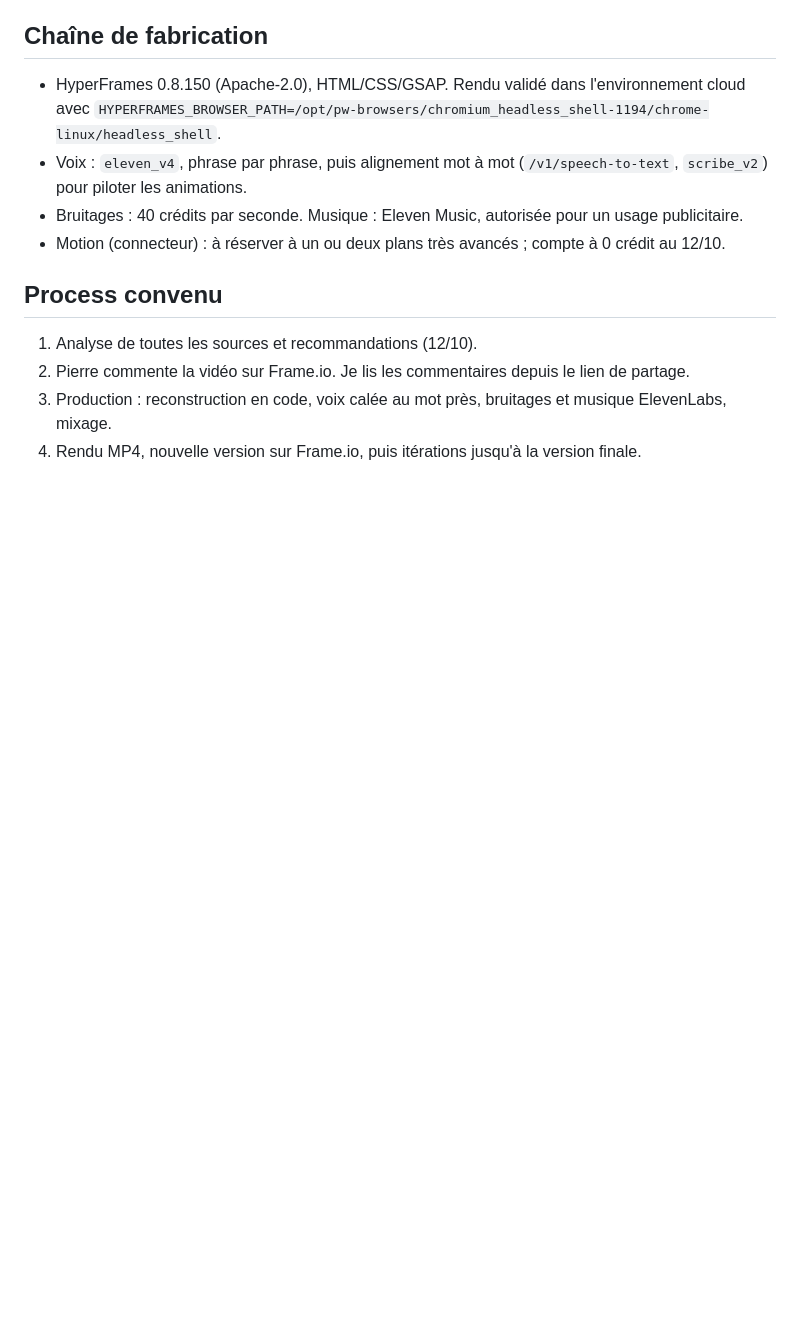
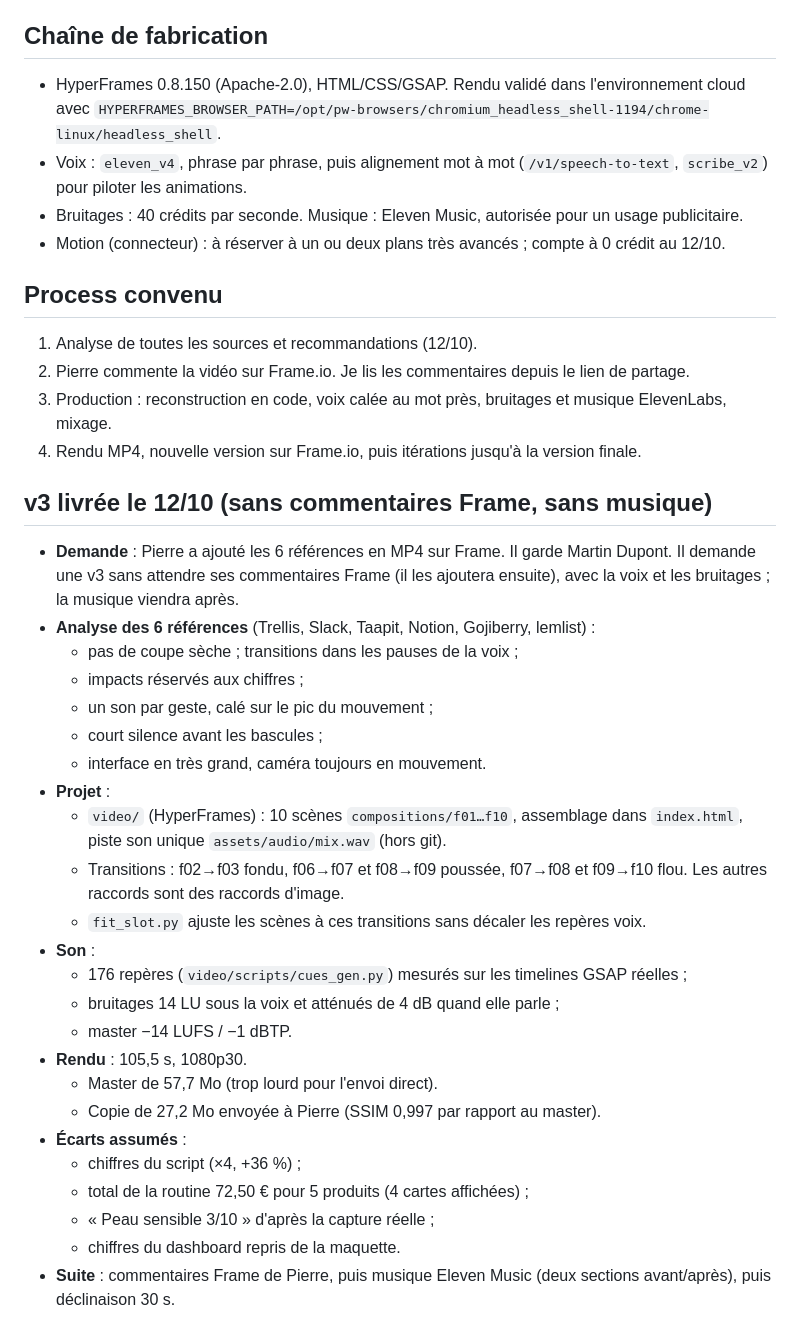
Before and after one commit to ask-it-ai/motion-design-video, a Markdown page: docs/brief.md, the part around the change. Rendered like a GitHub page; blank space fills up the shorter version.

Commit message:
Mémoire du projet : état de la v3 livrée (sans musique)
Co-Authored-By: Claude Opus 5.5 <noreply@anthropic.com>
Claude-Session: https://claude.ai/code/session_01MeNyWDzkzt3UXvY4nf2phN

```diff
--- a/docs/brief.md
+++ b/docs/brief.md
@@ -123,3 +123,30 @@ Rapport détaillé avec visuels : artefact privé « Revue vidéo Ask-it » (lie
 2. Pierre commente la vidéo sur Frame.io. Je lis les commentaires depuis le lien de partage.
 3. Production : reconstruction en code, voix calée au mot près, bruitages et musique ElevenLabs, mixage.
 4. Rendu MP4, nouvelle version sur Frame.io, puis itérations jusqu'à la version finale.
+
+## v3 livrée le 12/10 (sans commentaires Frame, sans musique)
+
+- **Demande** : Pierre a ajouté les 6 références en MP4 sur Frame. Il garde Martin Dupont. Il demande une v3 sans attendre ses commentaires Frame (il les ajoutera ensuite), avec la voix et les bruitages ; la musique viendra après.
+- **Analyse des 6 références** (Trellis, Slack, Taapit, Notion, Gojiberry, lemlist) :
+  - pas de coupe sèche ; transitions dans les pauses de la voix ;
+  - impacts réservés aux chiffres ;
+  - un son par geste, calé sur le pic du mouvement ;
+  - court silence avant les bascules ;
+  - interface en très grand, caméra toujours en mouvement.
+- **Projet** :
+  - `video/` (HyperFrames) : 10 scènes `compositions/f01…f10`, assemblage dans `index.html`, piste son unique `assets/audio/mix.wav` (hors git).
+  - Transitions : f02→f03 fondu, f06→f07 et f08→f09 poussée, f07→f08 et f09→f10 flou. Les autres raccords sont des raccords d'image.
+  - `fit_slot.py` ajuste les scènes à ces transitions sans décaler les repères voix.
+- **Son** :
+  - 176 repères (`video/scripts/cues_gen.py`) mesurés sur les timelines GSAP réelles ;
+  - bruitages 14 LU sous la voix et atténués de 4 dB quand elle parle ;
+  - master −14 LUFS / −1 dBTP.
+- **Rendu** : 105,5 s, 1080p30.
+  - Master de 57,7 Mo (trop lourd pour l'envoi direct).
+  - Copie de 27,2 Mo envoyée à Pierre (SSIM 0,997 par rapport au master).
+- **Écarts assumés** :
+  - chiffres du script (×4, +36 %) ;
+  - total de la routine 72,50 € pour 5 produits (4 cartes affichées) ;
+  - « Peau sensible 3/10 » d'après la capture réelle ;
+  - chiffres du dashboard repris de la maquette.
+- **Suite** : commentaires Frame de Pierre, puis musique Eleven Music (deux sections avant/après), puis déclinaison 30 s.
```
